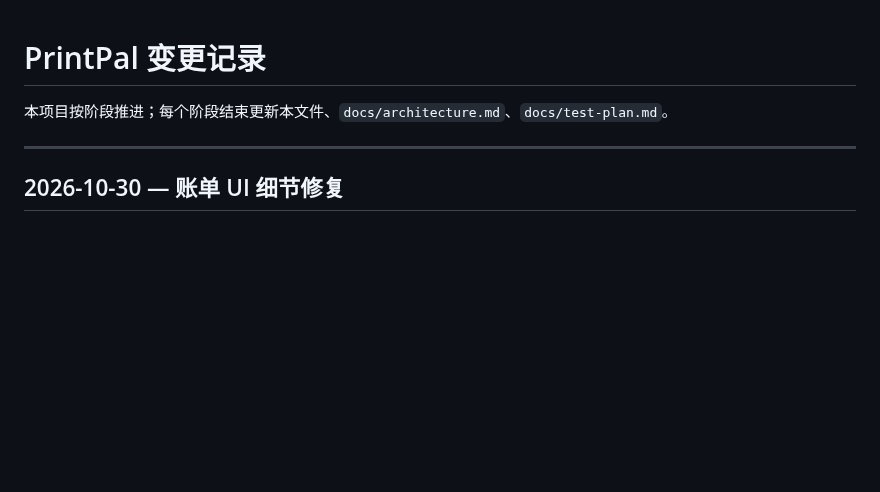
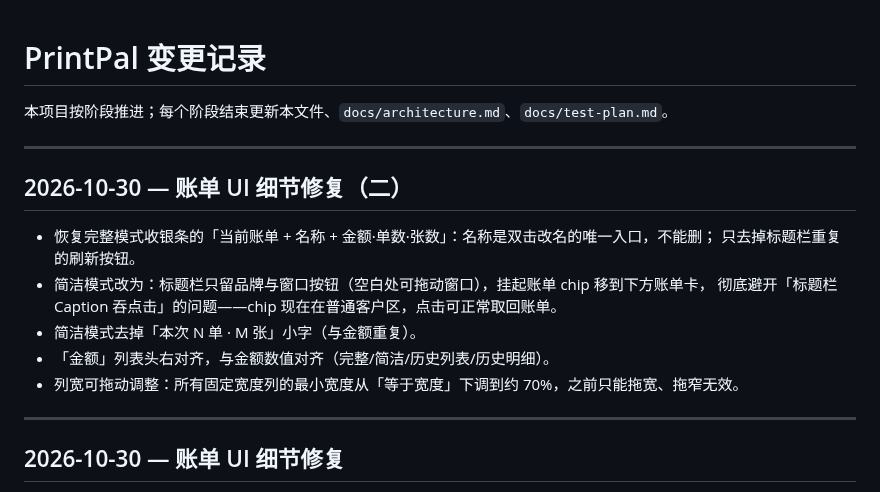
Before and after one commit to Leaning708/PrintPal, a Markdown page: docs/CHANGELOG.md, the part around the change. Drawn GitHub-style; blank space fills up the shorter version.

```diff
--- a/docs/CHANGELOG.md
+++ b/docs/CHANGELOG.md
@@ -4,6 +4,17 @@
 
 ---
 
+## 2026-10-30 — 账单 UI 细节修复（二）
+
+- 恢复完整模式收银条的「当前账单 + 名称 + 金额·单数·张数」：名称是双击改名的唯一入口，不能删；
+  只去掉标题栏重复的刷新按钮。
+- 简洁模式改为：标题栏只留品牌与窗口按钮（空白处可拖动窗口），挂起账单 chip 移到下方账单卡，
+  彻底避开「标题栏 Caption 吞点击」的问题——chip 现在在普通客户区，点击可正常取回账单。
+- 简洁模式去掉「本次 N 单 · M 张」小字（与金额重复）。
+- 「金额」列表头右对齐，与金额数值对齐（完整/简洁/历史列表/历史明细）。
+- 列宽可拖动调整：所有固定宽度列的最小宽度从「等于宽度」下调到约 70%，之前只能拖宽、拖窄无效。
+
+---
 ## 2026-10-30 — 账单 UI 细节修复
 
 - 完整模式：去掉标题栏重复的刷新按钮与收银条左侧的「当前账单 + 名称 + 金额·单数·张数」，
```
Also changed, not shown: docs/ui.md (+3 -2 lines), docs/images/ui-main.png, docs/images/ui-simple.png, 3 other files.
